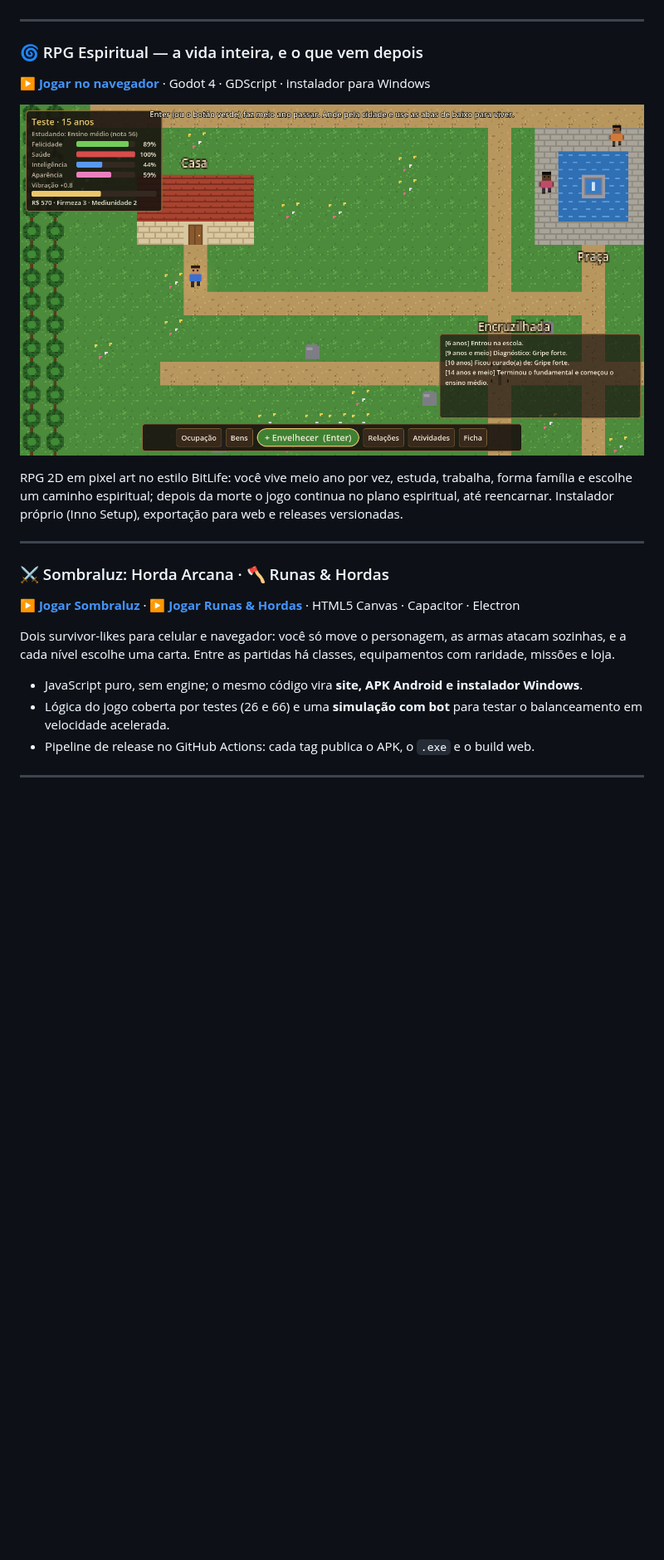
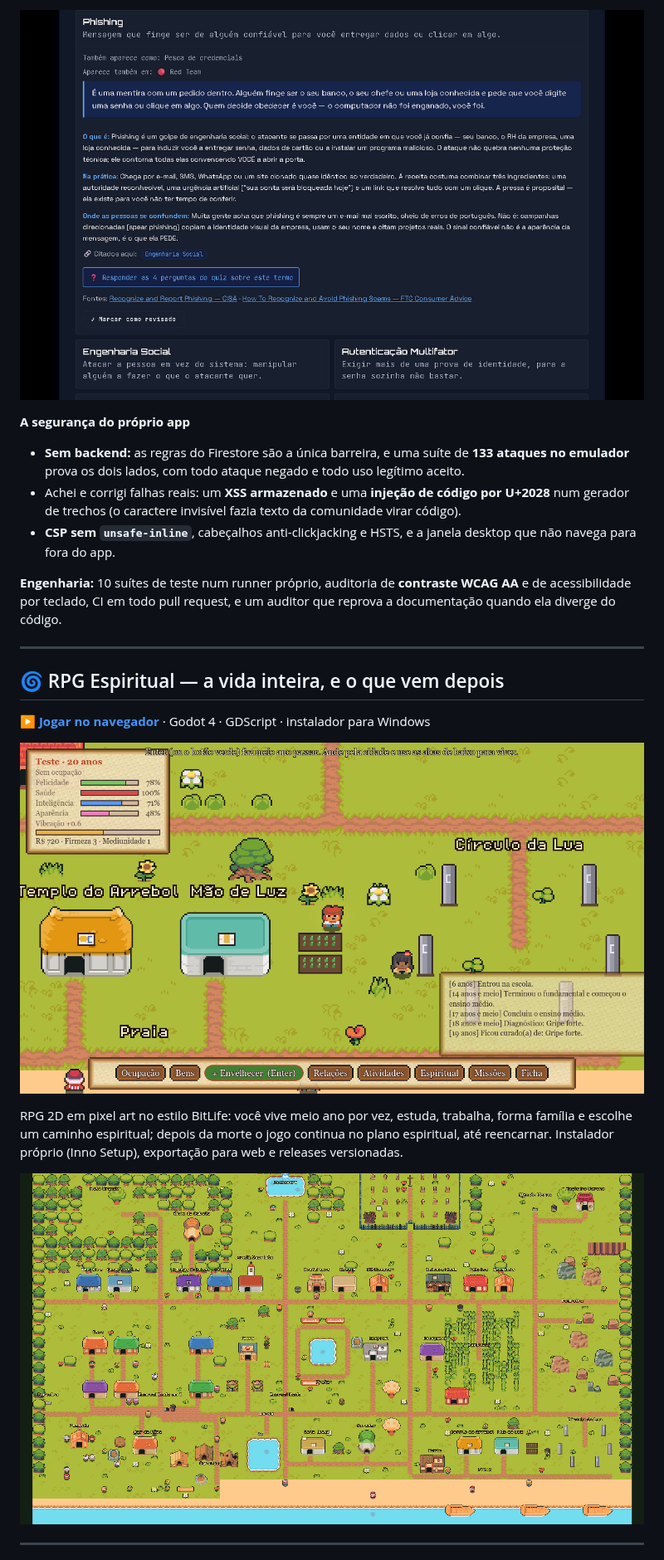
Before and after one commit to O-Azevedo/O-Azevedo, a Markdown page: README.md, the part around one of its changes. Shown at 83% size. Rendered like a GitHub page; pictures changed too: img/hackquiz-termo.png (added), img/rpg-cidade.png (added), img/rpg-mapa.png; blank space fills up the shorter version.

```diff
--- a/README.md
+++ b/README.md
@@ -46,28 +55,29 @@ grep, sub-rede, permissões Linux, TLS…) com números gerados para não decora
+<a href="https://hackquiz-blackbox.vercel.app"><img src="img/hackquiz-termo.png" alt="Verbete Phishing aberto: explicação em linguagem comum, o que é, na prática, onde as pessoas se confundem e as fontes da CISA e da FTC" width="100%"></a>
+
+**A segurança do próprio app**
+
+- **Sem backend:** as regras do Firestore são a única barreira, e uma suíte de **133 ataques no emulador** prova os dois lados, com todo ataque negado e todo uso legítimo aceito.
+- Achei e corrigi falhas reais: um **XSS armazenado** e uma **injeção de código por U+2028** num gerador de trechos (o caractere invisível fazia texto da comunidade virar código).
+- **CSP sem `unsafe-inline`**, cabeçalhos anti-clickjacking e HSTS, e a janela desktop que não navega para fora do app.
+
+**Engenharia:** 10 suítes de teste num runner próprio, auditoria de **contraste
+WCAG AA** e de acessibilidade por teclado, CI em todo pull request, e um auditor
+que reprova a documentação quando ela diverge do código.
 
 ---
 
-### 🌀 RPG Espiritual — a vida inteira, e o que vem depois
+## 🌀 RPG Espiritual — a vida inteira, e o que vem depois
+
 **[▶ Jogar no navegador](https://rpg-espiritual.vercel.app)** · Godot 4 · GDScript · instalador para Windows
 
-<a href="https://rpg-espiritual.vercel.app"><img src="img/rpg-mapa.png" alt="RPG Espiritual: personagem na cidade em pixel art, com a ficha de atributos e o diário de acontecimentos" width="100%"></a>
+<a href="https://rpg-espiritual.vercel.app"><img src="img/rpg-cidade.png" alt="RPG Espiritual: o personagem na cidade em pixel art, com a ficha de atributos, o diário de acontecimentos e as abas de ação" width="100%"></a>
 
 RPG 2D em pixel art no estilo BitLife: você vive meio ano por vez, estuda,
 trabalha, forma família e escolhe um caminho espiritual; depois da morte o jogo
 continua no plano espiritual, até reencarnar. Instalador próprio (Inno Setup),
 exportação para web e releases versionadas.
 
----
-
-### ⚔️ Sombraluz: Horda Arcana · 🪓 Runas & Hordas
-**[▶ Jogar Sombraluz](https://sombraluz.vercel.app)** · **[▶ Jogar Runas & Hordas](https://runas-e-hordas.vercel.app)** · HTML5 Canvas · Capacitor · Electron
-
-Dois survivor-likes para celular e navegador: você só move o personagem, as
-armas atacam sozinhas, e a cada nível escolhe uma carta. Entre as partidas há
-classes, equipamentos com raridade, missões e loja.
-
-- JavaScript puro, sem engine; o mesmo código vira **site, APK Android e instalador Windows**.
-- Lógica do jogo coberta por testes (26 e 66) e uma **simulação com bot** para testar o balanceamento em velocidade acelerada.
-- Pipeline de release no GitHub Actions: cada tag publica o APK, o `.exe` e o build web.
+<a href="https://rpg-espiritual.vercel.app"><img src="img/rpg-mapa.png" alt="Mapa completo da cidade do RPG Espiritual, com casas, templos, cemitério, praça e praia" width="100%"></a>
 
 ---
 
```
Also changed, not shown: other parts of README.md (+53 -23 lines), img/hackquiz.png, img/sombraluz-jogo.png (added), img/sombraluz-menu.png (added).
